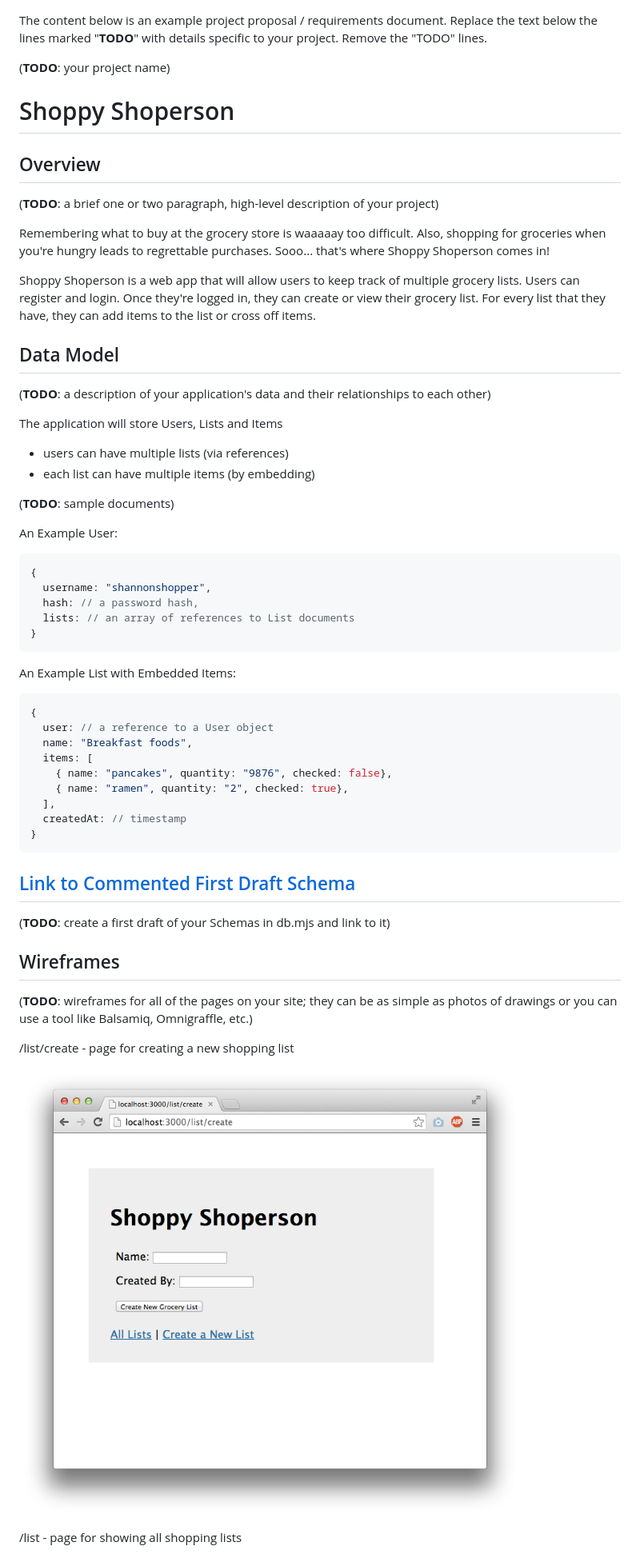
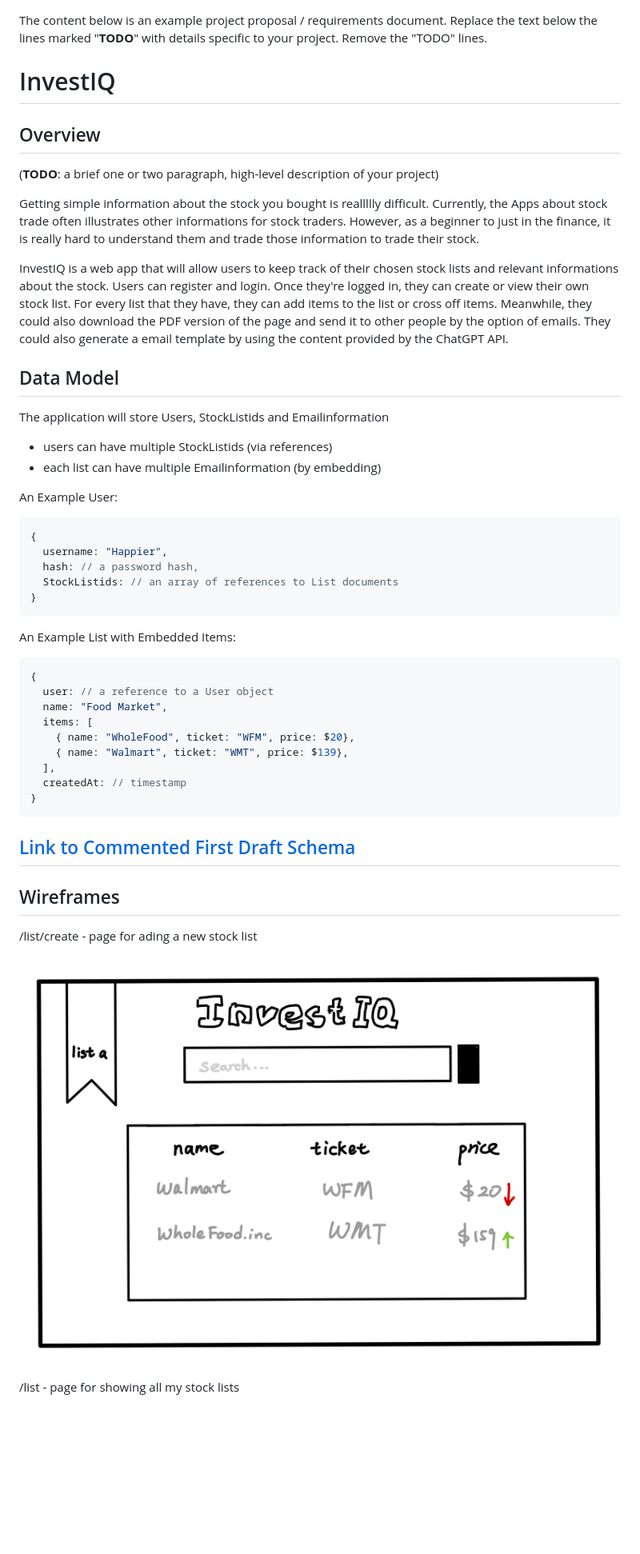
Before and after one commit to Amyliamg/Stackinnerflow, a Markdown page: README.md, the part around the change printed below. Shown: that part at 80% size. GitHub-like rendering; pictures changed too: documentation/add.png (added), documentation/list-create.png (deleted); blank space fills up the shorter version.

````diff
--- a/README.md
+++ b/README.md
@@ -1,36 +1,32 @@
 The content below is an example project proposal / requirements document. Replace the text below the lines marked "__TODO__" with details specific to your project. Remove the "TODO" lines.
 
-(__TODO__: your project name)
 
-# Shoppy Shoperson
+# InvestIQ
 
 ## Overview
 
 (__TODO__: a brief one or two paragraph, high-level description of your project)
 
-Remembering what to buy at the grocery store is waaaaay too difficult. Also, shopping for groceries when you're hungry leads to regrettable purchases. Sooo... that's where Shoppy Shoperson comes in!
+Getting simple information about the stock you bought is reallllly difficult. Currently, the Apps about stock trade often illustrates other informations for stock traders. However, as a beginner to just in the finance, it is really hard to understand them and trade those information to trade their stock.
 
-Shoppy Shoperson is a web app that will allow users to keep track of multiple grocery lists. Users can register and login. Once they're logged in, they can create or view their grocery list. For every list that they have, they can add items to the list or cross off items.
+InvestIQ is a web app that will allow users to keep track of their chosen stock lists and relevant informations about the stock. Users can register and login. Once they're logged in, they can create or view their own stock list. For every list that they have, they can add items to the list or cross off items. Meanwhile, they could also download the PDF version of the page and send it to other people by the option of emails. They could also generate a email template by using the content provided by the ChatGPT API.
 
 
 ## Data Model
 
-(__TODO__: a description of your application's data and their relationships to each other)
+The application will store Users, StockListids and Emailinformation
 
-The application will store Users, Lists and Items
+* users can have multiple StockListids (via references)
+* each list can have multiple Emailinformation (by embedding)
 
-* users can have multiple lists (via references)
-* each list can have multiple items (by embedding)
-
-(__TODO__: sample documents)
 
 An Example User:
 
 ```javascript
 {
-  username: "shannonshopper",
+  username: "Happier",
   hash: // a password hash,
-  lists: // an array of references to List documents
+  StockListids: // an array of references to List documents
 }
 ```
 
@@ -39,10 +35,10 @@ An Example List with Embedded Items:
 ```javascript
 {
   user: // a reference to a User object
-  name: "Breakfast foods",
+  name: "Food Market",
   items: [
-    { name: "pancakes", quantity: "9876", checked: false},
-    { name: "ramen", quantity: "2", checked: true},
+    { name: "WholeFood", ticket: "WFM", price: $20},
+    { name: "Walmart", ticket: "WMT", price: $139},
   ],
   createdAt: // timestamp
 }
@@ -51,17 +47,14 @@ An Example List with Embedded Items:
 
 ## [Link to Commented First Draft Schema](db.mjs)
 
-(__TODO__: create a first draft of your Schemas in db.mjs and link to it)
 
 ## Wireframes
 
-(__TODO__: wireframes for all of the pages on your site; they can be as simple as photos of drawings or you can use a tool like Balsamiq, Omnigraffle, etc.)
+/list/create - page for ading a new stock list
 
-/list/create - page for creating a new shopping list
+![list add](documentation/add.png)
 
-![list create](documentation/list-create.png)
-
-/list - page for showing all shopping lists
+/list - page for showing all my stock lists
 
 ![list](documentation/list.png)
 
````
Also changed, not shown: other parts of README.md (+22 -19 lines), documentation/email.png (added), documentation/list-slug.png (deleted), documentation/list.png, documentation/outlint.png (added), 4 other files.
